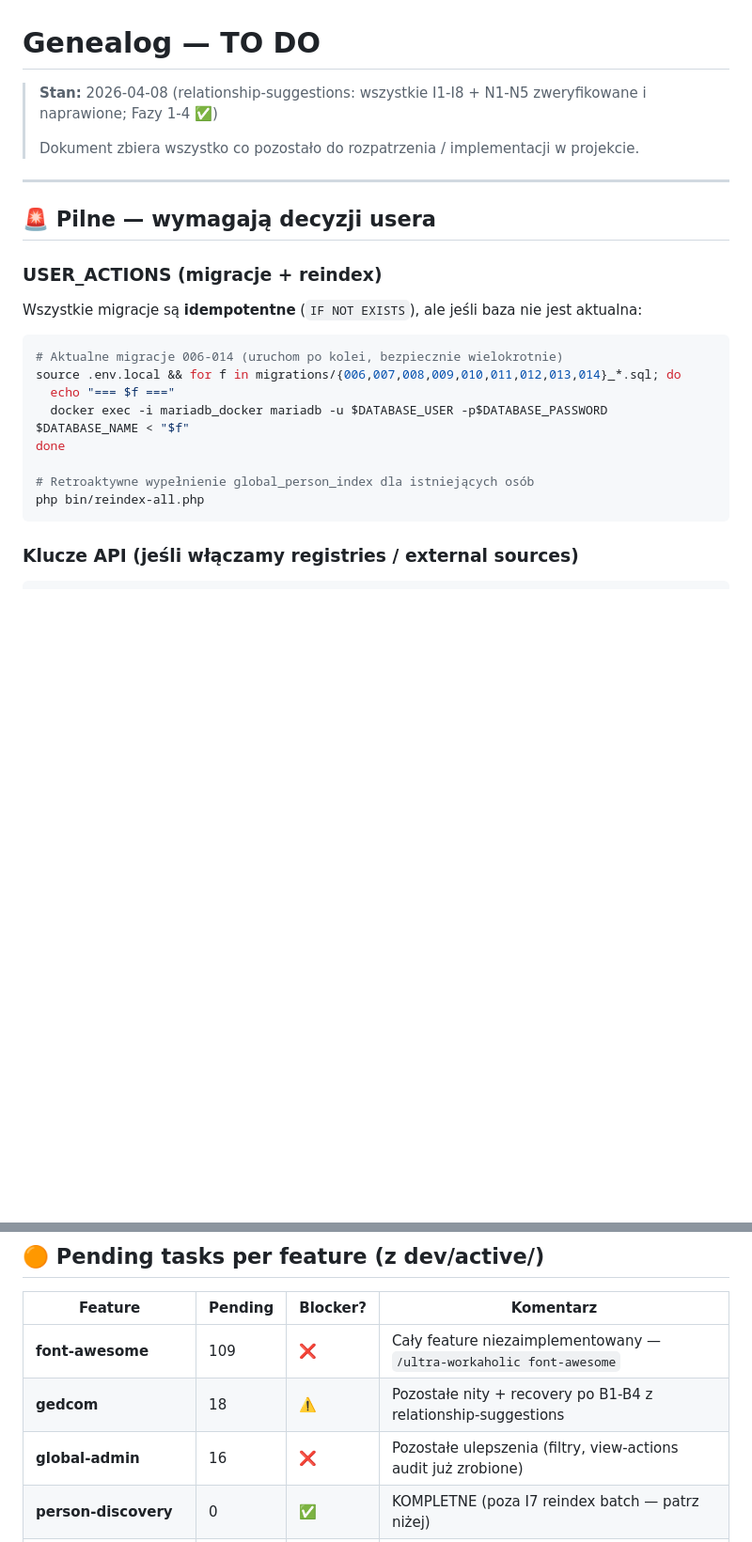
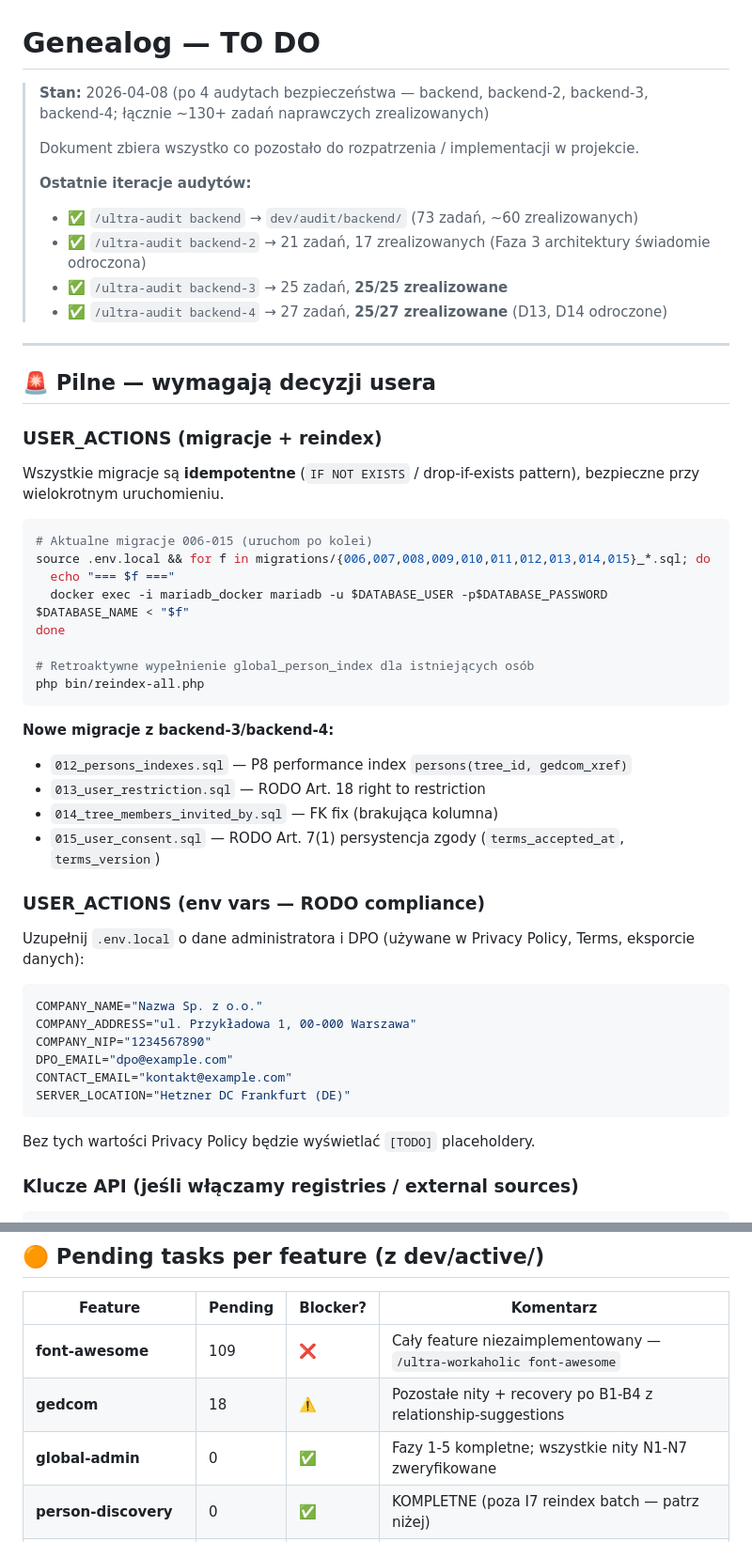
Before and after one commit to Kartel-Media-Ltd/genealog, a Markdown page: to_do.md, 2 parts joined by grey strips. Shown at 94% size. Drawn GitHub-style; blank space fills up the shorter version.

Commit message:
docs(global-admin): aktualizacja to_do.md — global-admin 0 pending ✅
Co-Authored-By: Claude Sonnet 4.6 <noreply@anthropic.com>

````diff
--- a/to_do.md
+++ b/to_do.md
@@ -1,8 +1,14 @@
 # Genealog — TO DO
 
-> **Stan:** 2026-04-08 (relationship-suggestions: wszystkie I1-I8 + N1-N5 zweryfikowane i naprawione; Fazy 1-4 ✅)
+> **Stan:** 2026-04-08 (po 4 audytach bezpieczeństwa — backend, backend-2, backend-3, backend-4; łącznie ~130+ zadań naprawczych zrealizowanych)
 >
 > Dokument zbiera wszystko co pozostało do rozpatrzenia / implementacji w projekcie.
+>
+> **Ostatnie iteracje audytów:**
+> - ✅ `/ultra-audit backend` → `dev/audit/backend/` (73 zadań, ~60 zrealizowanych)
+> - ✅ `/ultra-audit backend-2` → 21 zadań, 17 zrealizowanych (Faza 3 architektury świadomie odroczona)
+> - ✅ `/ultra-audit backend-3` → 25 zadań, **25/25 zrealizowane**
+> - ✅ `/ultra-audit backend-4` → 27 zadań, **25/27 zrealizowane** (D13, D14 odroczone)
 
 ---
 
@@ -10,11 +16,11 @@
 
 ### USER_ACTIONS (migracje + reindex)
 
-Wszystkie migracje są **idempotentne** (`IF NOT EXISTS`), ale jeśli baza nie jest aktualna:
+Wszystkie migracje są **idempotentne** (`IF NOT EXISTS` / drop-if-exists pattern), bezpieczne przy wielokrotnym uruchomieniu.
 
 ```bash
-# Aktualne migracje 006-014 (uruchom po kolei, bezpiecznie wielokrotnie)
-source .env.local && for f in migrations/{006,007,008,009,010,011,012,013,014}_*.sql; do
+# Aktualne migracje 006-015 (uruchom po kolei)
+source .env.local && for f in migrations/{006,007,008,009,010,011,012,013,014,015}_*.sql; do
   echo "=== $f ==="
   docker exec -i mariadb_docker mariadb -u $DATABASE_USER -p$DATABASE_PASSWORD $DATABASE_NAME < "$f"
 done
@@ -22,6 +28,27 @@ done
 # Retroaktywne wypełnienie global_person_index dla istniejących osób
 php bin/reindex-all.php
 ```
+
+**Nowe migracje z backend-3/backend-4:**
+- `012_persons_indexes.sql` — P8 performance index `persons(tree_id, gedcom_xref)`
+- `013_user_restriction.sql` — RODO Art. 18 right to restriction
+- `014_tree_members_invited_by.sql` — FK fix (brakująca kolumna)
+- `015_user_consent.sql` — RODO Art. 7(1) persystencja zgody (`terms_accepted_at`, `terms_version`)
+
+### USER_ACTIONS (env vars — RODO compliance)
+
+Uzupełnij `.env.local` o dane administratora i DPO (używane w Privacy Policy, Terms, eksporcie danych):
+
+```bash
+COMPANY_NAME="Nazwa Sp. z o.o."
+COMPANY_ADDRESS="ul. Przykładowa 1, 00-000 Warszawa"
+COMPANY_NIP="1234567890"
+DPO_EMAIL="dpo@example.com"
+CONTACT_EMAIL="kontakt@example.com"
+SERVER_LOCATION="Hetzner DC Frankfurt (DE)"
+```
+
+Bez tych wartości Privacy Policy będzie wyświetlać `[TODO]` placeholdery.
 
 ### Klucze API (jeśli włączamy registries / external sources)
 
@@ -63,7 +123,7 @@ Wszystkie fazy (1-4) zaimplementowane. Wszystkie issues z review naprawione:
 |---|---|---|---|
 | **font-awesome** | 109 | ❌ | Cały feature niezaimplementowany — `/ultra-workaholic font-awesome` |
 | **gedcom** | 18 | ⚠️ | Pozostałe nity + recovery po B1-B4 z relationship-suggestions |
-| **global-admin** | 16 | ❌ | Pozostałe ulepszenia (filtry, view-actions audit już zrobione) |
+| **global-admin** | 0 | ✅ | Fazy 1-5 kompletne; wszystkie nity N1-N7 zweryfikowane |
 | **person-discovery** | 0 | ✅ | KOMPLETNE (poza I7 reindex batch — patrz niżej) |
 | **php-scaffold** | 1 | ❌ | Pojedynczy task pozostały (sprawdzić co konkretnie) |
 | **print-pdf** | 36 | ❌ | Większość drobnych ulepszeń (Faza 8 weryfikacja E2E) |
````
Also changed, not shown: other parts of to_do.md (+54 -8 lines).
